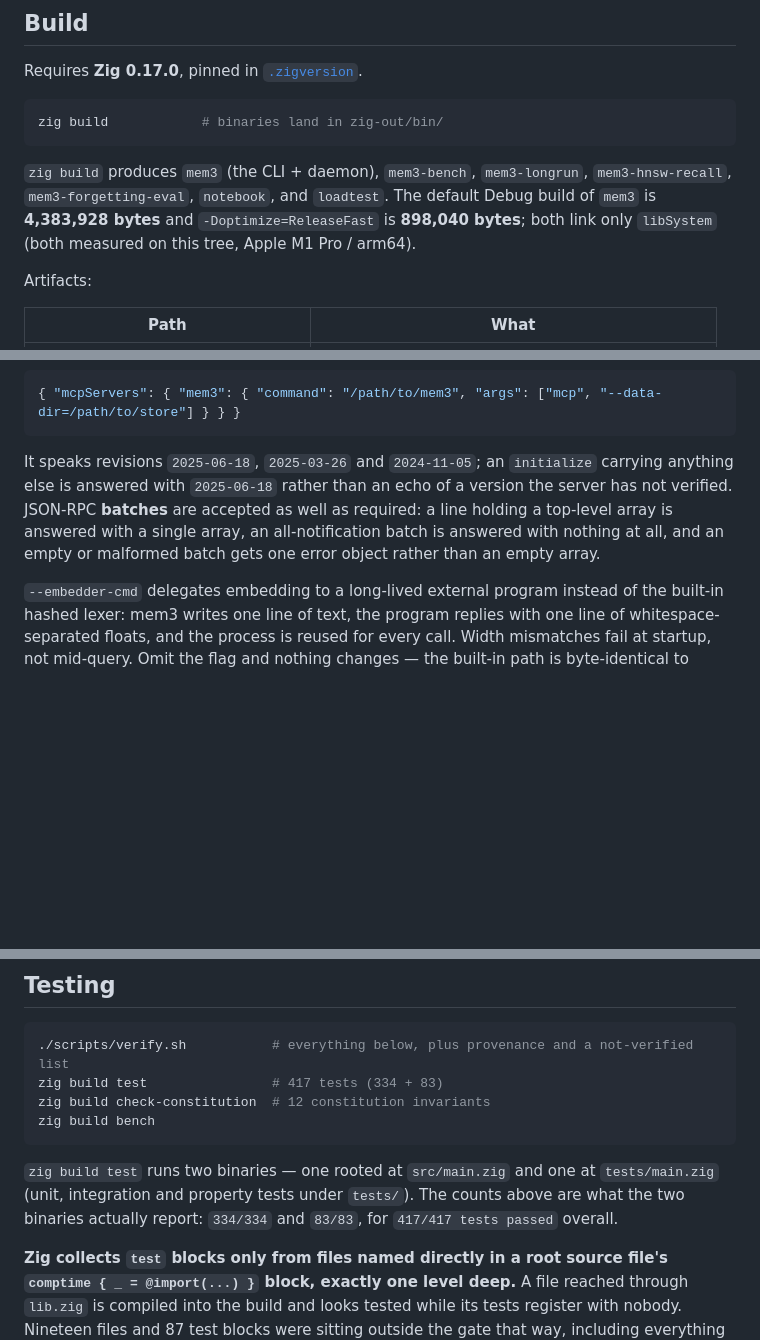
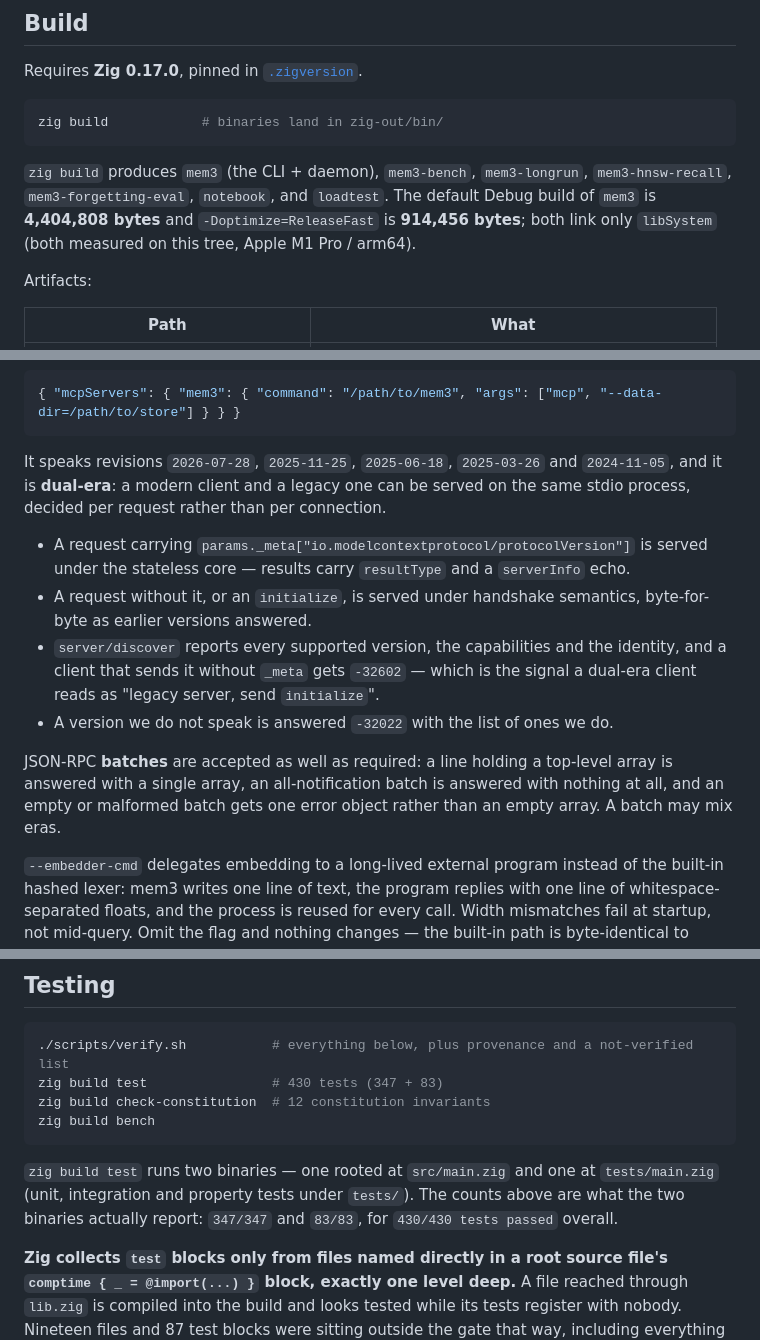
Before and after one commit to chy3xyz/mem3, a Markdown page: README.md, 3 parts joined by grey strips. Rendered like a GitHub page; blank space fills up the shorter version.

````diff
--- a/README.md
+++ b/README.md
@@ -45,8 +45,8 @@ zig build            # binaries land in zig-out/bin/
 
 `zig build` produces `mem3` (the CLI + daemon), `mem3-bench`, `mem3-longrun`,
 `mem3-hnsw-recall`, `mem3-forgetting-eval`, `notebook`, and `loadtest`. The
-default Debug build of `mem3` is **4,383,928 bytes** and `-Doptimize=ReleaseFast`
-is **898,040 bytes**; both link only `libSystem` (both measured on this tree,
+default Debug build of `mem3` is **4,404,808 bytes** and `-Doptimize=ReleaseFast`
+is **914,456 bytes**; both link only `libSystem` (both measured on this tree,
 Apple M1 Pro / arm64).
 
 Artifacts:
@@ -260,12 +260,25 @@ MCP client at it with:
 { "mcpServers": { "mem3": { "command": "/path/to/mem3", "args": ["mcp", "--data-dir=/path/to/store"] } } }
 ```
 
-It speaks revisions `2025-06-18`, `2025-03-26` and `2024-11-05`; an
-`initialize` carrying anything else is answered with `2025-06-18` rather than
-an echo of a version the server has not verified. JSON-RPC **batches** are
-accepted as well as required: a line holding a top-level array is answered with
-a single array, an all-notification batch is answered with nothing at all, and
-an empty or malformed batch gets one error object rather than an empty array.
+It speaks revisions `2026-07-28`, `2025-11-25`, `2025-06-18`, `2025-03-26` and
+`2024-11-05`, and it is **dual-era**: a modern client and a legacy one can be
+served on the same stdio process, decided per request rather than per
+connection.
+
+- A request carrying `params._meta["io.modelcontextprotocol/protocolVersion"]`
+  is served under the stateless core — results carry `resultType` and a
+  `serverInfo` echo.
+- A request without it, or an `initialize`, is served under handshake
+  semantics, byte-for-byte as earlier versions answered.
+- `server/discover` reports every supported version, the capabilities and the
+  identity, and a client that sends it without `_meta` gets `-32602` — which
+  is the signal a dual-era client reads as "legacy server, send `initialize`".
+- A version we do not speak is answered `-32022` with the list of ones we do.
+
+JSON-RPC **batches** are accepted as well as required: a line holding a
+top-level array is answered with a single array, an all-notification batch is
+answered with nothing at all, and an empty or malformed batch gets one error
+object rather than an empty array. A batch may mix eras.
 
 `--embedder-cmd` delegates embedding to a long-lived external program instead of
 the built-in hashed lexer: mem3 writes one line of text, the program replies with
@@ -513,15 +526,15 @@ extends the file on the next run.
 
 ```bash
 ./scripts/verify.sh           # everything below, plus provenance and a not-verified list
-zig build test                # 417 tests (334 + 83)
+zig build test                # 430 tests (347 + 83)
 zig build check-constitution  # 12 constitution invariants
 zig build bench
 ```
 
 `zig build test` runs two binaries — one rooted at `src/main.zig` and one at
 `tests/main.zig` (unit, integration and property tests under `tests/`). The
-counts above are what the two binaries actually report: `334/334` and `83/83`,
-for `417/417 tests passed` overall.
+counts above are what the two binaries actually report: `347/347` and `83/83`,
+for `430/430 tests passed` overall.
 
 **Zig collects `test` blocks only from files named directly in a root source
 file's `comptime { _ = @import(...) }` block, exactly one level deep.** A file
````
Also changed, not shown: AGENTS.md (+5 -5 lines), docs/roadmap.md (+25 -14 lines).
